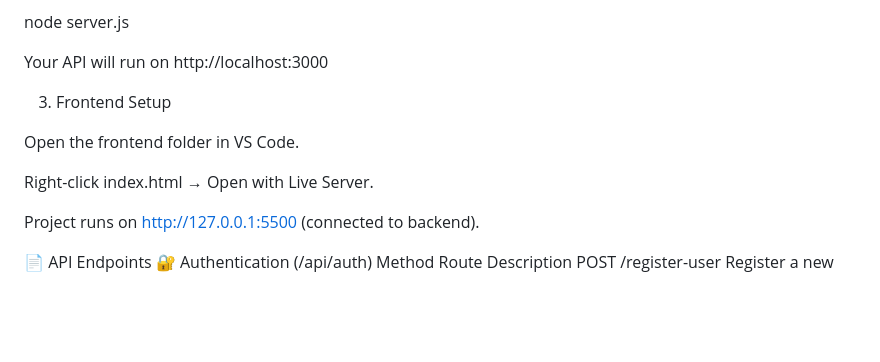
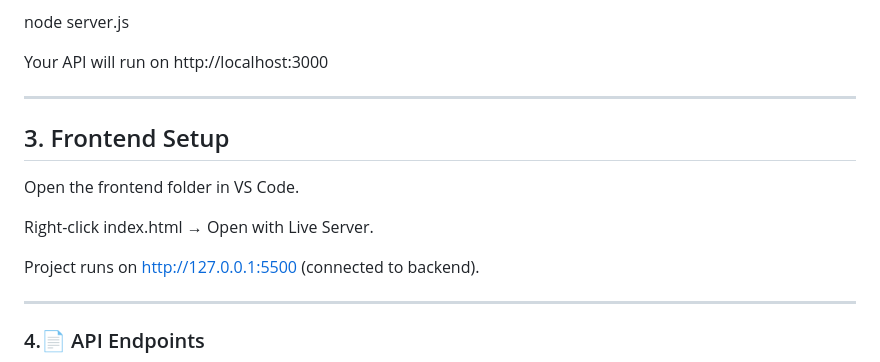
Before and after one commit to Priyanshu0505/CampusCab, a Markdown page: README.md, the part around the change. Drawn GitHub-style; blank space fills up the shorter version.

Commit message:
Update README for frontend setup and API endpoints

```diff
--- a/README.md
+++ b/README.md
@@ -94,15 +94,17 @@ node server.js
 
 Your API will run on http://localhost:3000
 
-3. Frontend Setup
 
+---
+## 3. Frontend Setup
 Open the frontend folder in VS Code.
 
 Right-click index.html → Open with Live Server.
 
 Project runs on http://127.0.0.1:5500 (connected to backend).
 
-📄 API Endpoints
+---
+### 4.📄 API Endpoints
 🔐 Authentication (/api/auth)
 Method	Route	Description
 POST	/register-user	Register a new user
```
